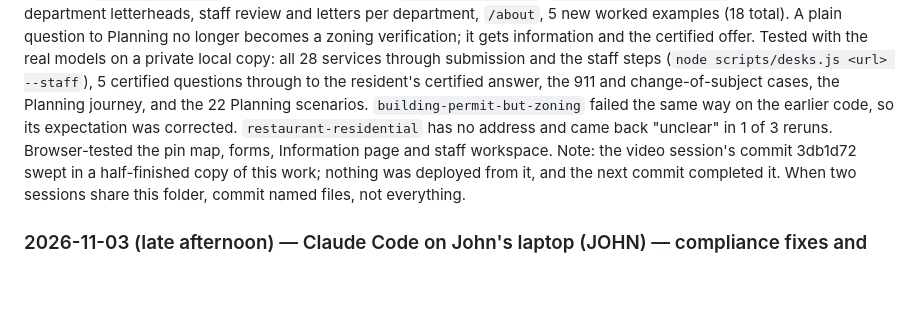
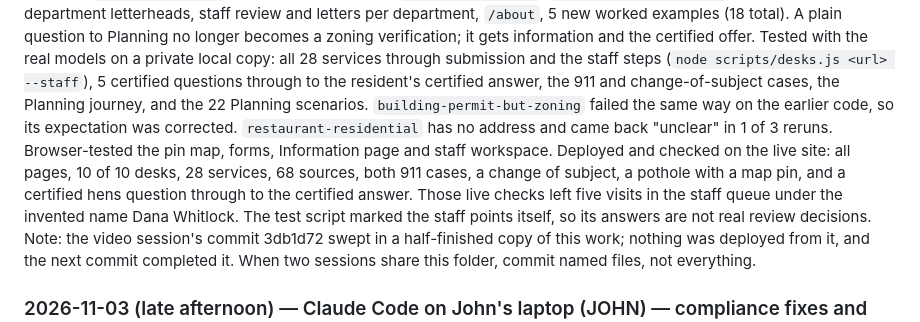
Before and after one commit to johnroy007/citycenter, a Markdown page: docs/PROGRESS.md, the part around the change. Drawn GitHub-style; blank space fills up the shorter version.

Commit message:
Progress log: live checks for the department desks
Co-Authored-By: Claude Opus 5.5 <noreply@anthropic.com>

```diff
--- a/docs/PROGRESS.md
+++ b/docs/PROGRESS.md
@@ -84,6 +84,7 @@ Recorded during the Oct 27 to 28 overnight build. Each is a placeholder John can
 ### 2026-11-03 (evening) — Claude Code on John's laptop (JOHN) — every department, certified questions, Information page
 John asked for all departments, a public information page naming Hildale, and then a distinction between information, a certified question and a formal application. Built: `lib/servicedesk.js` (one engine for the eight other desks), `lib/services.js` and `services.json` (28 services), `sources.json` (68 sources from 40 governments, every link opened), `lib/certified.js`, a clickable street map (`/api/map/area.svg`, `scripts/fetch-roads.js`), the fixed 911 line, department letterheads, staff review and letters per department, `/about`, 5 new worked examples (18 total). A plain question to Planning no longer becomes a zoning verification; it gets information and the certified offer.
 Tested with the real models on a private local copy: all 28 services through submission and the staff steps (`node scripts/desks.js <url> --staff`), 5 certified questions through to the resident's certified answer, the 911 and change-of-subject cases, the Planning journey, and the 22 Planning scenarios. `building-permit-but-zoning` failed the same way on the earlier code, so its expectation was corrected. `restaurant-residential` has no address and came back "unclear" in 1 of 3 reruns. Browser-tested the pin map, forms, Information page and staff workspace.
+Deployed and checked on the live site: all pages, 10 of 10 desks, 28 services, 68 sources, both 911 cases, a change of subject, a pothole with a map pin, and a certified hens question through to the certified answer. Those live checks left five visits in the staff queue under the invented name Dana Whitlock. The test script marked the staff points itself, so its answers are not real review decisions.
 Note: the video session's commit 3db1d72 swept in a half-finished copy of this work; nothing was deployed from it, and the next commit completed it. When two sessions share this folder, commit named files, not everything.
 
 ### 2026-11-03 (late afternoon) — Claude Code on John's laptop (JOHN) — compliance fixes and final video
```
